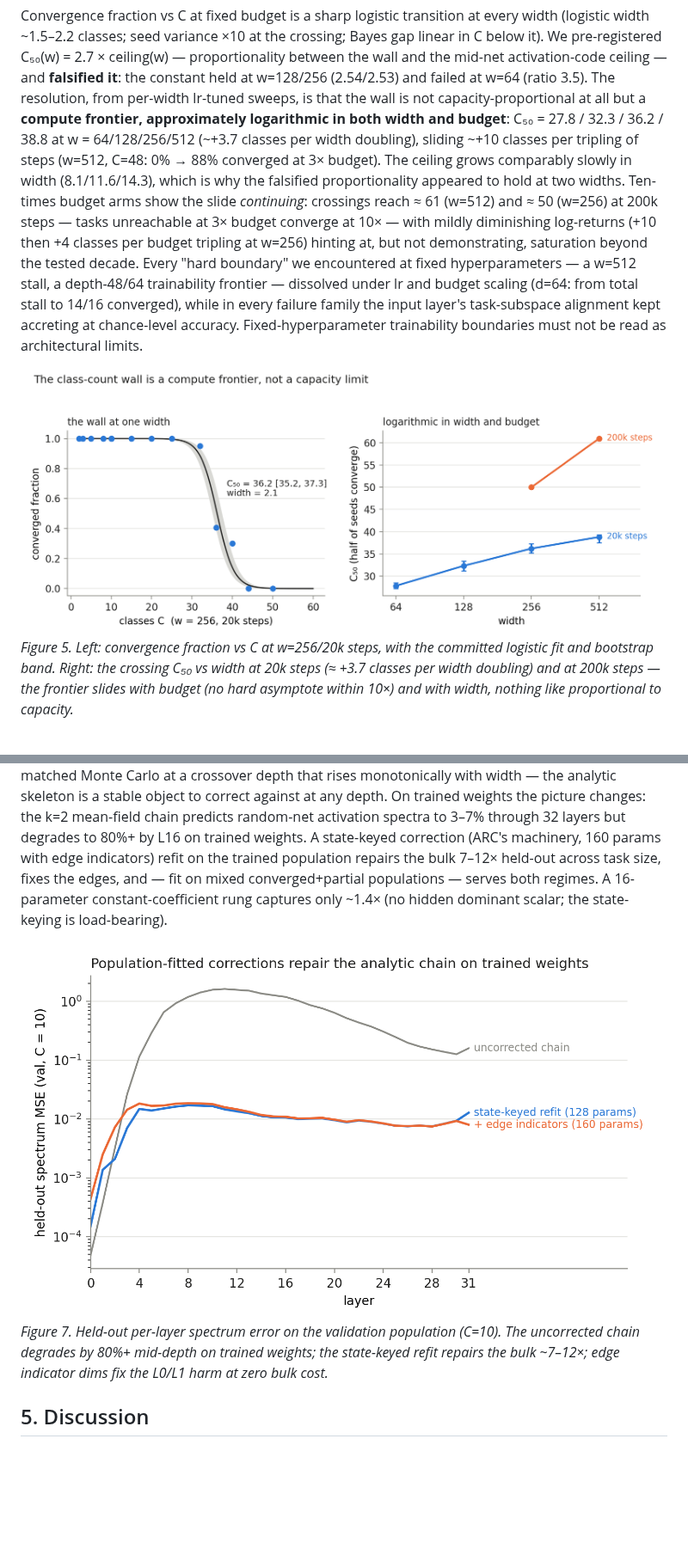
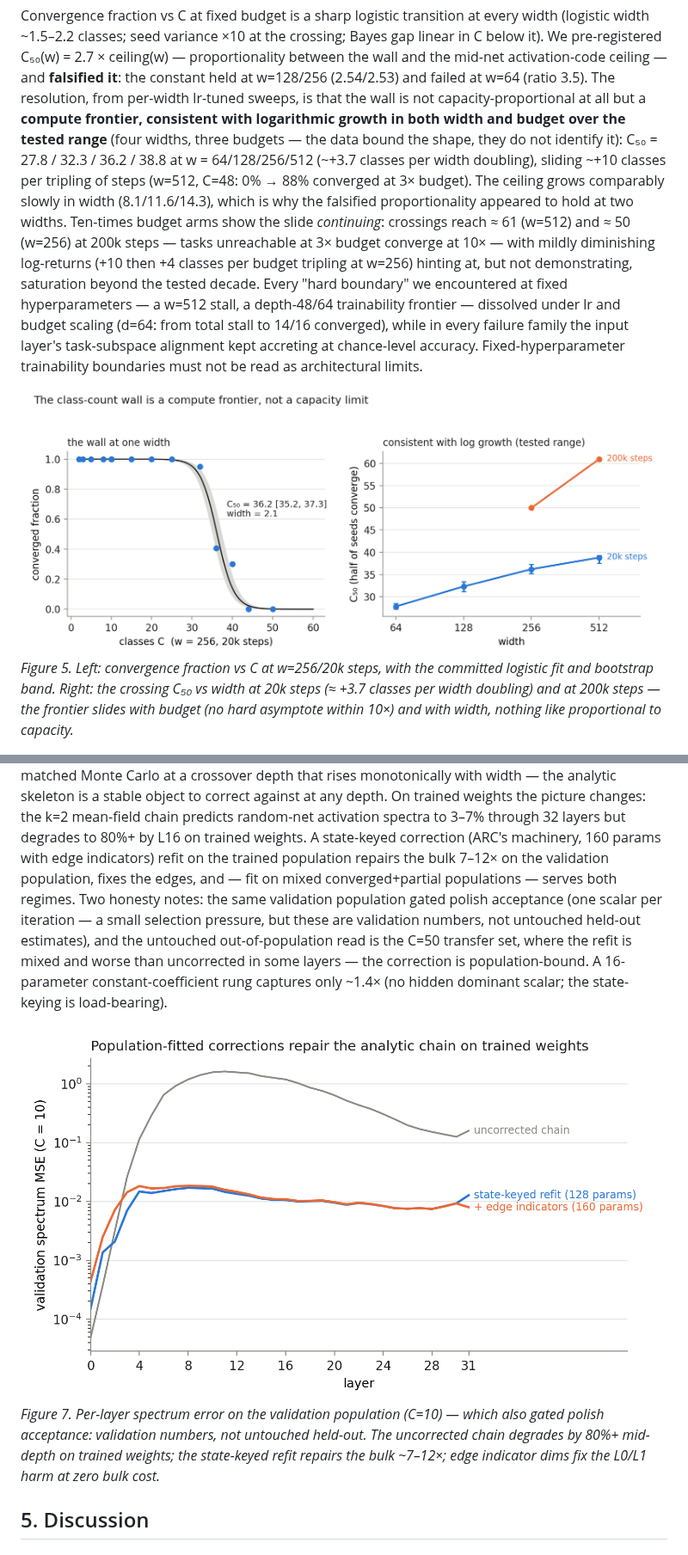
Before and after one commit to jamesrahenry/Model_Zoo_Cartography, a Markdown page: paper/DRAFT.md, 2 parts joined by grey strips. Shown at 86% size. GitHub-like rendering; pictures changed too: paper/figures/fig5_wall.png, paper/figures/fig7_refit.png; blank space fills up the shorter version.

```diff
--- a/paper/DRAFT.md
+++ b/paper/DRAFT.md
@@ -299,8 +325,9 @@ C₅₀(w) = 2.7 × ceiling(w) — proportionality between the wall and the mid-
 activation-code ceiling — and **falsified it**: the constant held at
 w=128/256 (2.54/2.53) and failed at w=64 (ratio 3.5). The resolution, from
 per-width lr-tuned sweeps, is that the wall is not capacity-proportional at
-all but a **compute frontier, approximately logarithmic in both width and
-budget**: C₅₀ = 27.8 / 32.3 / 36.2 / 38.8 at w = 64/128/256/512 (~+3.7
+all but a **compute frontier, consistent with logarithmic growth in both
+width and budget over the tested range** (four widths, three budgets — the
+data bound the shape, they do not identify it): C₅₀ = 27.8 / 32.3 / 36.2 / 38.8 at w = 64/128/256/512 (~+3.7
 classes per width doubling), sliding ~+10 classes per tripling of steps
 (w=512, C=48: 0% → 88% converged at 3× budget). The ceiling grows comparably
 slowly in width (8.1/11.6/14.3), which is why the falsified proportionality
@@ -361,14 +388,20 @@ depth. On trained weights the picture changes: the k=2 mean-field chain
 predicts random-net activation spectra to 3–7%
 through 32 layers but degrades to 80%+ by L16 on trained weights. A
 state-keyed correction (ARC's machinery, 160 params with edge indicators)
-refit on the trained population repairs the bulk 7–12× held-out across task
-size, fixes the edges, and — fit on mixed converged+partial populations —
-serves both regimes. A 16-parameter constant-coefficient rung captures only
+refit on the trained population repairs the bulk 7–12× on the validation
+population, fixes the edges, and — fit on mixed converged+partial
+populations — serves both regimes. Two honesty notes: the same validation
+population gated polish acceptance (one scalar per iteration — a small
+selection pressure, but these are validation numbers, not untouched held-out
+estimates), and the untouched out-of-population read is the C=50 transfer
+set, where the refit is mixed and worse than uncorrected in some layers —
+the correction is population-bound. A 16-parameter constant-coefficient rung captures only
 ~1.4× (no hidden dominant scalar; the state-keying is load-bearing).
 
 ![Fig 7 — population-fitted corrections](figures/fig7_refit.png)
-*Figure 7. Held-out per-layer spectrum error on the validation population
-(C=10). The uncorrected chain degrades by 80%+ mid-depth on trained weights;
+*Figure 7. Per-layer spectrum error on the validation population (C=10) —
+which also gated polish acceptance: validation numbers, not untouched
+held-out. The uncorrected chain degrades by 80%+ mid-depth on trained weights;
 the state-keyed refit repairs the bulk ~7–12×; edge indicator dims fix the
 L0/L1 harm at zero bulk cost.*
 
```
Also changed, not shown: other parts of paper/DRAFT.md (+57 -30 lines), FINDINGS.md (+31 -7 lines), paper/figures/fig3_weights_carry_where.png, paper/figures/fig4_rotation_hidden.png, 1 other file.
